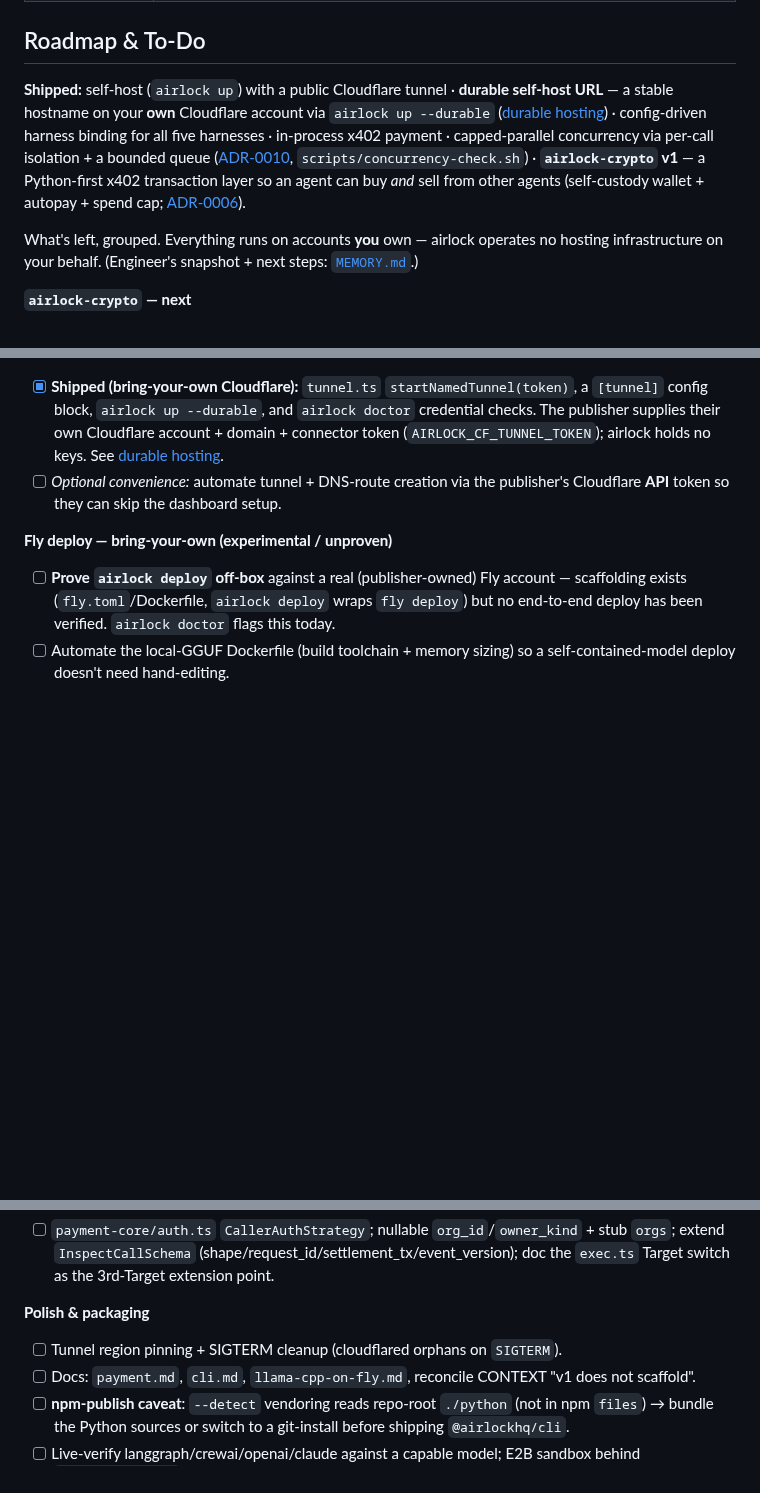
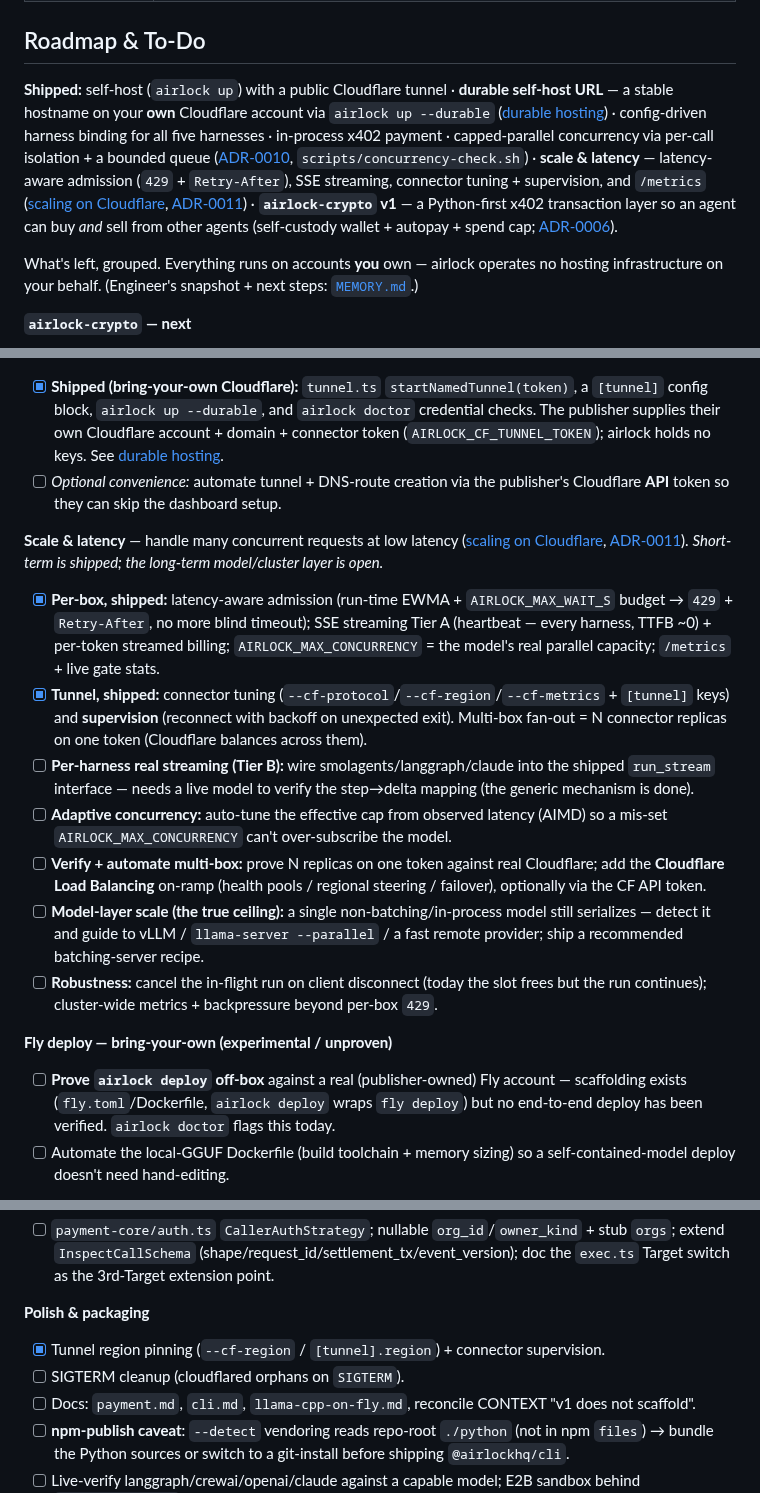
Before and after one commit to Okohedeki/airlock, a Markdown page: README.md, 3 parts joined by grey strips. Rendered like a GitHub page; blank space fills up the shorter version.

```diff
--- a/README.md
+++ b/README.md
@@ -167,7 +167,7 @@ airlock is the deploy/host core of a small family of repos, split by concern. Ea
 
 ## Roadmap & To-Do
 
-**Shipped:** self-host (`airlock up`) with a public Cloudflare tunnel · **durable self-host URL** — a stable hostname on your **own** Cloudflare account via `airlock up --durable` ([durable hosting](./docs/durable-hosting.md)) · config-driven harness binding for all five harnesses · in-process x402 payment · capped-parallel concurrency via per-call isolation + a bounded queue ([ADR-0010](./docs/adr/0010-per-call-agent-isolation.md), `scripts/concurrency-check.sh`) · **`airlock-crypto` v1** — a Python-first x402 transaction layer so an agent can buy *and* sell from other agents (self-custody wallet + autopay + spend cap; [ADR-0006](./docs/adr/0006-wallets-in-airlock-crypto.md)).
+**Shipped:** self-host (`airlock up`) with a public Cloudflare tunnel · **durable self-host URL** — a stable hostname on your **own** Cloudflare account via `airlock up --durable` ([durable hosting](./docs/durable-hosting.md)) · config-driven harness binding for all five harnesses · in-process x402 payment · capped-parallel concurrency via per-call isolation + a bounded queue ([ADR-0010](./docs/adr/0010-per-call-agent-isolation.md), `scripts/concurrency-check.sh`) · **scale & latency** — latency-aware admission (`429` + `Retry-After`), SSE streaming, connector tuning + supervision, and `/metrics` ([scaling on Cloudflare](./docs/scaling-cloudflare.md), [ADR-0011](./docs/adr/0011-scaling-on-cloudflare-named-tunnel-replicas.md)) · **`airlock-crypto` v1** — a Python-first x402 transaction layer so an agent can buy *and* sell from other agents (self-custody wallet + autopay + spend cap; [ADR-0006](./docs/adr/0006-wallets-in-airlock-crypto.md)).
 
 What's left, grouped. Everything runs on accounts **you** own — airlock operates no hosting infrastructure on your behalf. (Engineer's snapshot + next steps: [`MEMORY.md`](./MEMORY.md).)
 
@@ -182,6 +182,15 @@ What's left, grouped. Everything runs on accounts **you** own — airlock operat
 - [x] **Shipped (bring-your-own Cloudflare):** `tunnel.ts` `startNamedTunnel(token)`, a `[tunnel]` config block, `airlock up --durable`, and `airlock doctor` credential checks. The publisher supplies their own Cloudflare account + domain + connector token (`AIRLOCK_CF_TUNNEL_TOKEN`); airlock holds no keys. See [durable hosting](./docs/durable-hosting.md).
 - [ ] *Optional convenience:* automate tunnel + DNS-route creation via the publisher's Cloudflare **API** token so they can skip the dashboard setup.
 
+**Scale & latency** — handle many concurrent requests at low latency ([scaling on Cloudflare](./docs/scaling-cloudflare.md), [ADR-0011](./docs/adr/0011-scaling-on-cloudflare-named-tunnel-replicas.md)). *Short-term is shipped; the long-term model/cluster layer is open.*
+- [x] **Per-box, shipped:** latency-aware admission (run-time EWMA + `AIRLOCK_MAX_WAIT_S` budget → `429` + `Retry-After`, no more blind timeout); SSE streaming Tier A (heartbeat — every harness, TTFB ~0) + per-token streamed billing; `AIRLOCK_MAX_CONCURRENCY` = the model's real parallel capacity; `/metrics` + live gate stats.
+- [x] **Tunnel, shipped:** connector tuning (`--cf-protocol`/`--cf-region`/`--cf-metrics` + `[tunnel]` keys) and **supervision** (reconnect with backoff on unexpected exit). Multi-box fan-out = N connector replicas on one token (Cloudflare balances across them).
+- [ ] **Per-harness real streaming (Tier B):** wire smolagents/langgraph/claude into the shipped `run_stream` interface — needs a live model to verify the step→delta mapping (the generic mechanism is done).
+- [ ] **Adaptive concurrency:** auto-tune the effective cap from observed latency (AIMD) so a mis-set `AIRLOCK_MAX_CONCURRENCY` can't over-subscribe the model.
+- [ ] **Verify + automate multi-box:** prove N replicas on one token against real Cloudflare; add the **Cloudflare Load Balancing** on-ramp (health pools / regional steering / failover), optionally via the CF API token.
+- [ ] **Model-layer scale (the true ceiling):** a single non-batching/in-process model still serializes — detect it and guide to vLLM / `llama-server --parallel` / a fast remote provider; ship a recommended batching-server recipe.
+- [ ] **Robustness:** cancel the in-flight run on client disconnect (today the slot frees but the run continues); cluster-wide metrics + backpressure beyond per-box `429`.
+
 **Fly deploy — bring-your-own (experimental / unproven)**
 - [ ] **Prove `airlock deploy` off-box** against a real (publisher-owned) Fly account — scaffolding exists (`fly.toml`/Dockerfile, `airlock deploy` wraps `fly deploy`) but no end-to-end deploy has been verified. `airlock doctor` flags this today.
 - [ ] Automate the local-GGUF Dockerfile (build toolchain + memory sizing) so a self-contained-model deploy doesn't need hand-editing.
@@ -194,7 +203,8 @@ What's left, grouped. Everything runs on accounts **you** own — airlock operat
 - [ ] `payment-core/auth.ts` `CallerAuthStrategy`; nullable `org_id`/`owner_kind` + stub `orgs`; extend `InspectCallSchema` (shape/request_id/settlement_tx/event_version); doc the `exec.ts` Target switch as the 3rd-Target extension point.
 
 **Polish & packaging**
-- [ ] Tunnel region pinning + SIGTERM cleanup (cloudflared orphans on `SIGTERM`).
+- [x] Tunnel region pinning (`--cf-region` / `[tunnel].region`) + connector supervision.
+- [ ] SIGTERM cleanup (cloudflared orphans on `SIGTERM`).
 - [ ] Docs: `payment.md`, `cli.md`, `llama-cpp-on-fly.md`, reconcile CONTEXT "v1 does not scaffold".
 - [ ] **npm-publish caveat**: `--detect` vendoring reads repo-root `./python` (not in npm `files`) → bundle the Python sources or switch to a git-install before shipping `@airlockhq/cli`.
 - [ ] Live-verify langgraph/crewai/openai/claude against a capable model; E2B sandbox behind `SandboxProvider`; Python starter template.
```
Also changed, not shown: MEMORY.md (+12 -6 lines).
